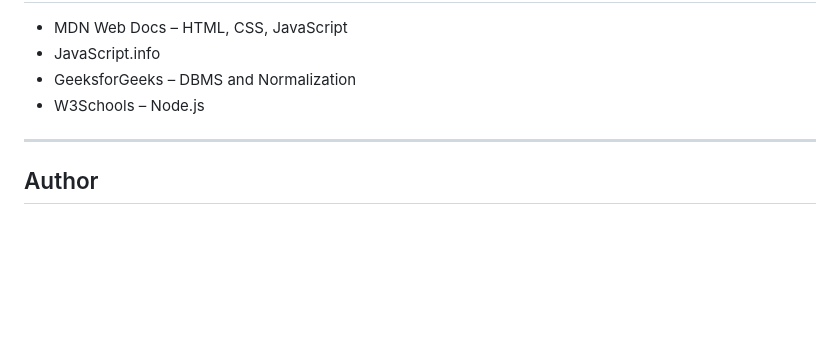
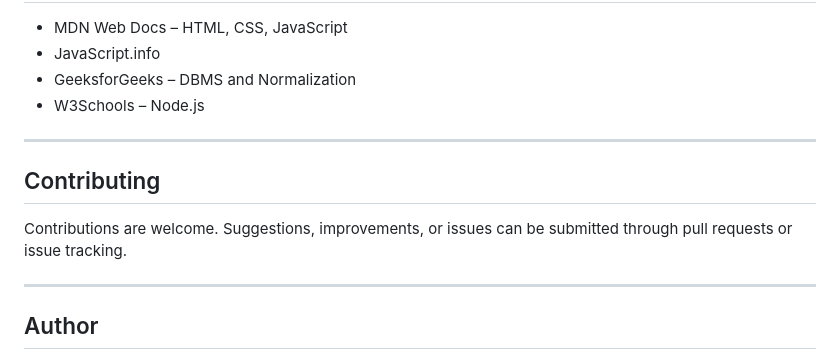
Before and after one commit to Anvita-13/railflow-railway-management-system, a Markdown page: README.md, the part around the change. Drawn GitHub-style; blank space fills up the shorter version.

```diff
--- a/README.md
+++ b/README.md
@@ -122,6 +122,12 @@ The system demonstrates the practical implementation of database design and full
 
 ---
 
+## Contributing
+
+Contributions are welcome. Suggestions, improvements, or issues can be submitted through pull requests or issue tracking.
+
+---
+
 ## Author
 
 Anvita Arun
```
